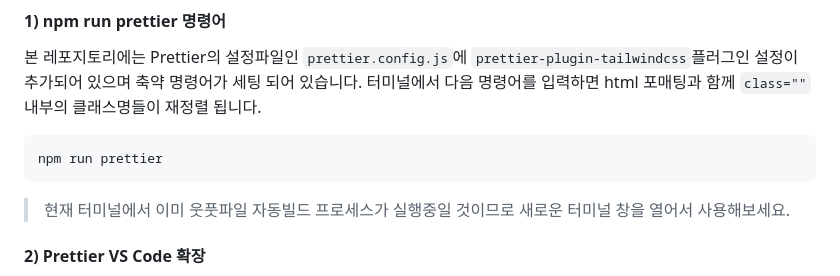
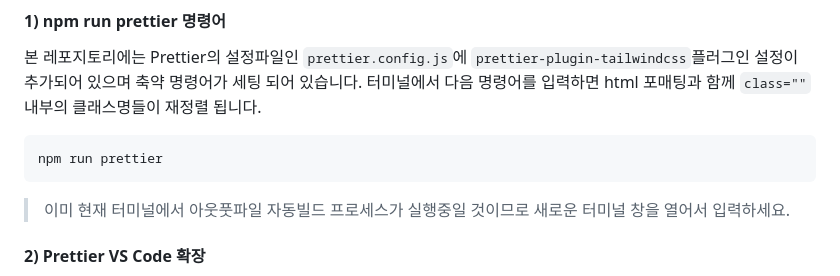
Before and after one commit to KyleDEV/tailwind_playground, a Markdown page: README.md, the part around the change. Drawn GitHub-style.

```diff
--- a/README.md
+++ b/README.md
@@ -122,7 +122,7 @@ Tailwind CSS 는 HTML 파일의 `class` 값이 많아지면서 줄이 매우 길
 ~~~
 npm run prettier
 ~~~
-> 현재 터미널에서 이미 웃풋파일 자동빌드 프로세스가 실행중일 것이므로 새로운 터미널 창을 열어서 사용해보세요.
+> 이미 현재 터미널에서 아웃풋파일 자동빌드 프로세스가 실행중일 것이므로 새로운 터미널 창을 열어서 입력하세요.
 
 #### 2) Prettier VS Code 확장
 VS Code의 확장으로 `Prettier - Code formatter` by Pretter 확장이 있습니다.  관련 설정은 이미 1)에서 세팅되어있으므로 이 확장을 설치하면 손쉽게 단축키로 코드 포맷팅과 함께 Tailwind CSS 클래스 재정렬을 수행 할 수 있습니다.
```
